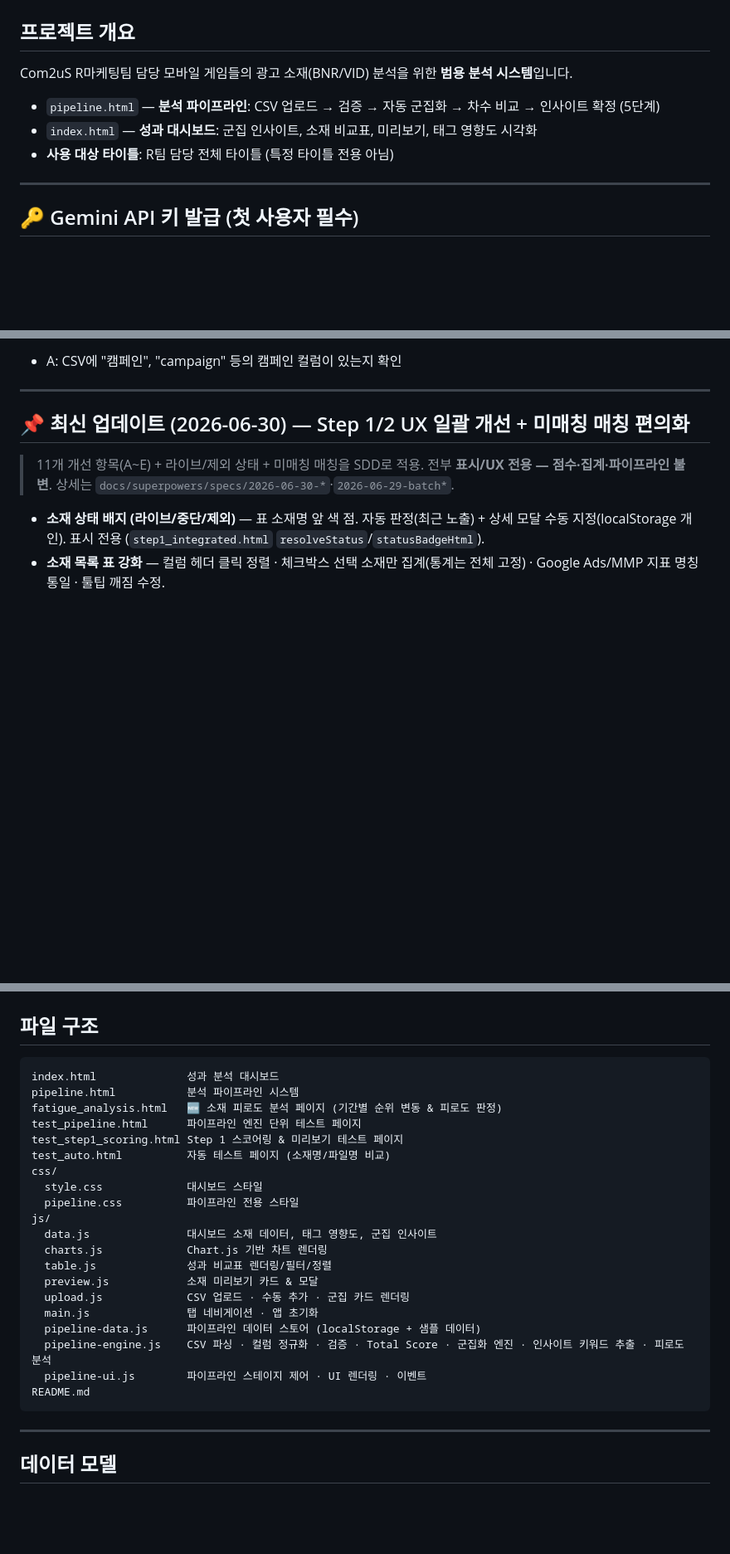
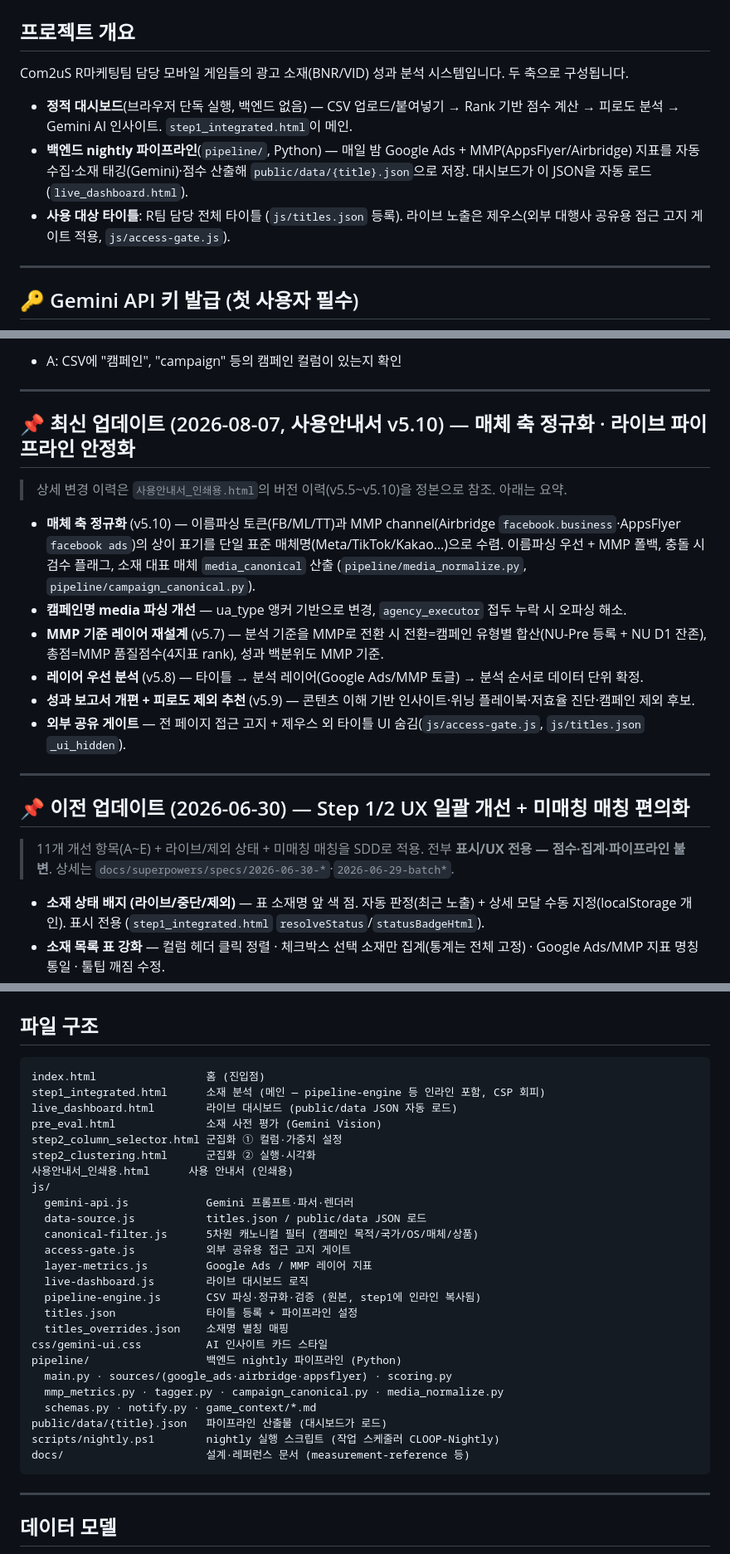
Before and after one commit to ChioYoon/creativedashboard, a Markdown page: README.md, 3 parts joined by grey strips. Shown at 83% size. Drawn GitHub-style; blank space fills up the shorter version.

````diff
--- a/README.md
+++ b/README.md
@@ -1,10 +1,11 @@
 # Com2uS R팀 소재 분석 시스템 (대시보드 + 파이프라인)
 
 ## 프로젝트 개요
-Com2uS R마케팅팀 담당 모바일 게임들의 광고 소재(BNR/VID) 분석을 위한 **범용 분석 시스템**입니다.
-- `pipeline.html` — **분석 파이프라인**: CSV 업로드 → 검증 → 자동 군집화 → 차수 비교 → 인사이트 확정 (5단계)
-- `index.html` — **성과 대시보드**: 군집 인사이트, 소재 비교표, 미리보기, 태그 영향도 시각화
-- **사용 대상 타이틀**: R팀 담당 전체 타이틀 (특정 타이틀 전용 아님)
+Com2uS R마케팅팀 담당 모바일 게임들의 광고 소재(BNR/VID) 성과 분석 시스템입니다. 두 축으로 구성됩니다.
+
+- **정적 대시보드**(브라우저 단독 실행, 백엔드 없음) — CSV 업로드/붙여넣기 → Rank 기반 점수 계산 → 피로도 분석 → Gemini AI 인사이트. `step1_integrated.html`이 메인.
+- **백엔드 nightly 파이프라인**(`pipeline/`, Python) — 매일 밤 Google Ads + MMP(AppsFlyer/Airbridge) 지표를 자동 수집·소재 태깅(Gemini)·점수 산출해 `public/data/{title}.json`으로 저장. 대시보드가 이 JSON을 자동 로드(`live_dashboard.html`).
+- **사용 대상 타이틀**: R팀 담당 전체 타이틀 (`js/titles.json` 등록). 라이브 노출은 제우스(외부 대행사 공유용 접근 고지 게이트 적용, `js/access-gate.js`).
 
 ---
 
@@ -120,7 +100,20 @@ R팀 담당자별로 **개별 키**를 발급해서 사용합니다. (공용 키
 
 ---
 
-## 📌 최신 업데이트 (2026-06-30) — Step 1/2 UX 일괄 개선 + 미매칭 매칭 편의화
+## 📌 최신 업데이트 (2026-08-07, 사용안내서 v5.10) — 매체 축 정규화 · 라이브 파이프라인 안정화
+
+> 상세 변경 이력은 `사용안내서_인쇄용.html`의 버전 이력(v5.5~v5.10)을 정본으로 참조. 아래는 요약.
+
+- **매체 축 정규화** (v5.10) — 이름파싱 토큰(FB/ML/TT)과 MMP channel(Airbridge `facebook.business`·AppsFlyer `facebook ads`)의 상이 표기를 단일 표준 매체명(Meta/TikTok/Kakao…)으로 수렴. 이름파싱 우선 + MMP 폴백, 충돌 시 검수 플래그, 소재 대표 매체 `media_canonical` 산출 (`pipeline/media_normalize.py`, `pipeline/campaign_canonical.py`).
+- **캠페인명 media 파싱 개선** — ua_type 앵커 기반으로 변경, `agency_executor` 접두 누락 시 오파싱 해소.
+- **MMP 기준 레이어 재설계** (v5.7) — 분석 기준을 MMP로 전환 시 전환=캠페인 유형별 합산(NU-Pre 등록 + NU D1 잔존), 총점=MMP 품질점수(4지표 rank), 성과 백분위도 MMP 기준.
+- **레이어 우선 분석** (v5.8) — 타이틀 → 분석 레이어(Google Ads/MMP 토글) → 분석 순서로 데이터 단위 확정.
+- **성과 보고서 개편 + 피로도 제외 추천** (v5.9) — 콘텐츠 이해 기반 인사이트·위닝 플레이북·저효율 진단·캠페인 제외 후보.
+- **외부 공유 게이트** — 전 페이지 접근 고지 + 제우스 외 타이틀 UI 숨김(`js/access-gate.js`, `js/titles.json` `_ui_hidden`).
+
+---
+
+## 📌 이전 업데이트 (2026-06-30) — Step 1/2 UX 일괄 개선 + 미매칭 매칭 편의화
 
 > 11개 개선 항목(A~E) + 라이브/제외 상태 + 미매칭 매칭을 SDD로 적용. 전부 **표시/UX 전용 — 점수·집계·파이프라인 불변**. 상세는 `docs/superpowers/specs/2026-06-30-*`·`2026-06-29-batch*`.
 
@@ -1060,26 +1053,31 @@ iframe.setAttribute('referrerpolicy', 'strict-origin-when-cross-origin');
 
 ## 파일 구조
 ```
-index.html              성과 분석 대시보드
-pipeline.html           분석 파이프라인 시스템
-fatigue_analysis.html   🆕 소재 피로도 분석 페이지 (기간별 순위 변동 & 피로도 판정)
-test_pipeline.html      파이프라인 엔진 단위 테스트 페이지
-test_step1_scoring.html Step 1 스코어링 & 미리보기 테스트 페이지
-test_auto.html          자동 테스트 페이지 (소재명/파일명 비교)
-css/
-  style.css             대시보드 스타일
-  pipeline.css          파이프라인 전용 스타일
+index.html                 홈 (진입점)
+step1_integrated.html      소재 분석 (메인 — pipeline-engine 등 인라인 포함, CSP 회피)
+live_dashboard.html        라이브 대시보드 (public/data JSON 자동 로드)
+pre_eval.html              소재 사전 평가 (Gemini Vision)
+step2_column_selector.html 군집화 ① 컬럼·가중치 설정
+step2_clustering.html      군집화 ② 실행·시각화
+사용안내서_인쇄용.html      사용 안내서 (인쇄용)
 js/
-  data.js               대시보드 소재 데이터, 태그 영향도, 군집 인사이트
-  charts.js             Chart.js 기반 차트 렌더링
-  table.js              성과 비교표 렌더링/필터/정렬
-  preview.js            소재 미리보기 카드 & 모달
-  upload.js             CSV 업로드 · 수동 추가 · 군집 카드 렌더링
-  main.js               탭 네비게이션 · 앱 초기화
-  pipeline-data.js      파이프라인 데이터 스토어 (localStorage + 샘플 데이터)
-  pipeline-engine.js    CSV 파싱 · 컬럼 정규화 · 검증 · Total Score · 군집화 엔진 · 인사이트 키워드 추출 · 피로도 분석
-  pipeline-ui.js        파이프라인 스테이지 제어 · UI 렌더링 · 이벤트
-README.md
+  gemini-api.js            Gemini 프롬프트·파서·렌더러
+  data-source.js           titles.json / public/data JSON 로드
+  canonical-filter.js      5차원 캐노니컬 필터 (캠페인 목적/국가/OS/매체/상품)
+  access-gate.js           외부 공유용 접근 고지 게이트
+  layer-metrics.js         Google Ads / MMP 레이어 지표
+  live-dashboard.js        라이브 대시보드 로직
+  pipeline-engine.js       CSV 파싱·정규화·검증 (원본, step1에 인라인 복사됨)
+  titles.json              타이틀 등록 + 파이프라인 설정
+  titles_overrides.json    소재명 별칭 매핑
+css/gemini-ui.css          AI 인사이트 카드 스타일
+pipeline/                  백엔드 nightly 파이프라인 (Python)
+  main.py · sources/(google_ads·airbridge·appsflyer) · scoring.py
+  mmp_metrics.py · tagger.py · campaign_canonical.py · media_normalize.py
+  schemas.py · notify.py · game_context/*.md
+public/data/{title}.json   파이프라인 산출물 (대시보드가 로드)
+scripts/nightly.ps1        nightly 실행 스크립트 (작업 스케줄러 CLOOP-Nightly)
+docs/                      설계·레퍼런스 문서 (measurement-reference 등)
 ```
 
 ---
````
Also changed, not shown: other parts of README.md (+18 -39 lines).
